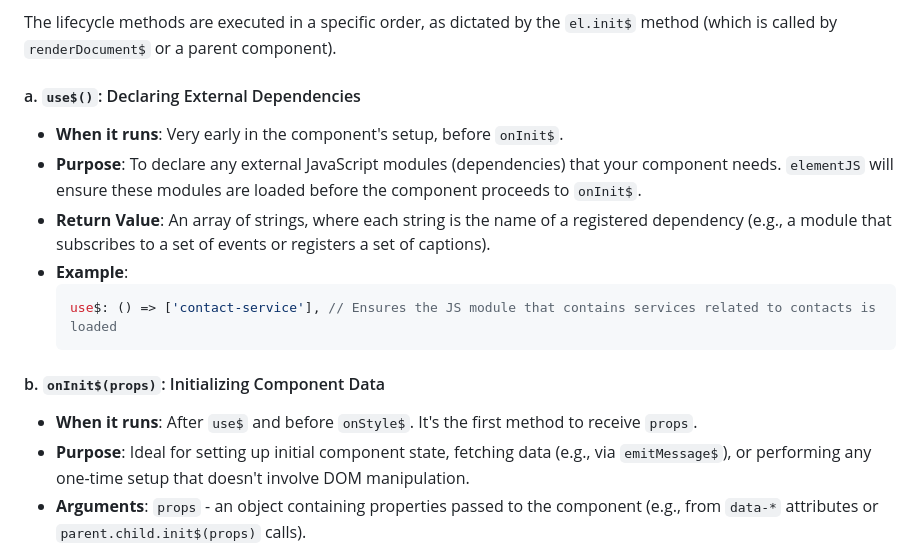
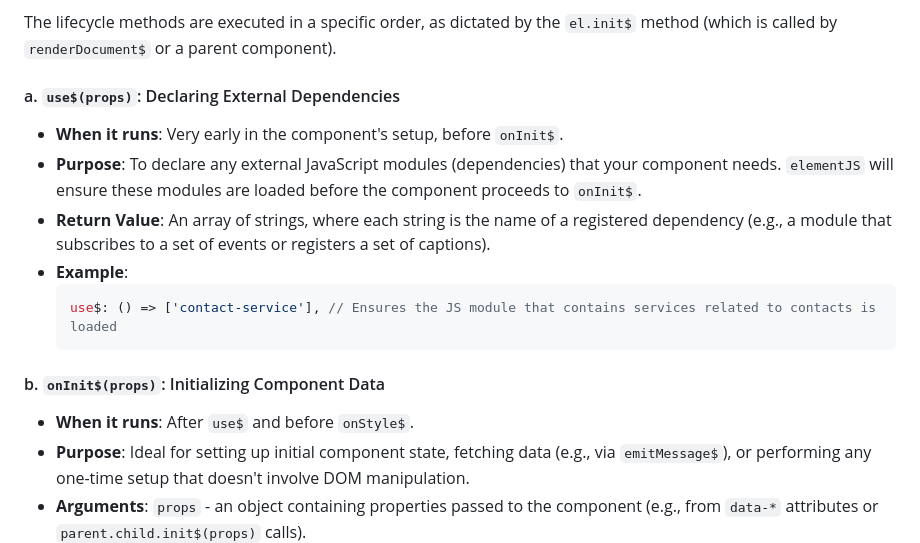
Before and after one commit to GreenAntTech/JSphere, a Markdown page: 10-1_ELEMENTJS_GETTING STARTED.md, the part around the change. Rendered like a GitHub page.

```diff
--- a/10-1_ELEMENTJS_GETTING STARTED.md
+++ b/10-1_ELEMENTJS_GETTING STARTED.md
@@ -48,7 +48,7 @@ createComponent$('my-component', (el) => {
 
 The lifecycle methods are executed in a specific order, as dictated by the `el.init$` method (which is called by `renderDocument$` or a parent component).
 
-#### a. `use$()`: Declaring External Dependencies
+#### a. `use$(props)`: Declaring External Dependencies
 
 *   **When it runs**: Very early in the component's setup, before `onInit$`.
 *   **Purpose**: To declare any external JavaScript modules (dependencies) that your component needs. `elementJS` will ensure these modules are loaded before the component proceeds to `onInit$`.
@@ -60,7 +60,7 @@ The lifecycle methods are executed in a specific order, as dictated by the `el.i
 
 #### b. `onInit$(props)`: Initializing Component Data
 
-*   **When it runs**: After `use$` and before `onStyle$`. It's the first method to receive `props`.
+*   **When it runs**: After `use$` and before `onStyle$`.
 *   **Purpose**: Ideal for setting up initial component state, fetching data (e.g., via `emitMessage$`), or performing any one-time setup that doesn't involve DOM manipulation.
 *   **Arguments**: `props` - an object containing properties passed to the component (e.g., from `data-*` attributes or `parent.child.init$(props)` calls).
 *   **Example**:
```
